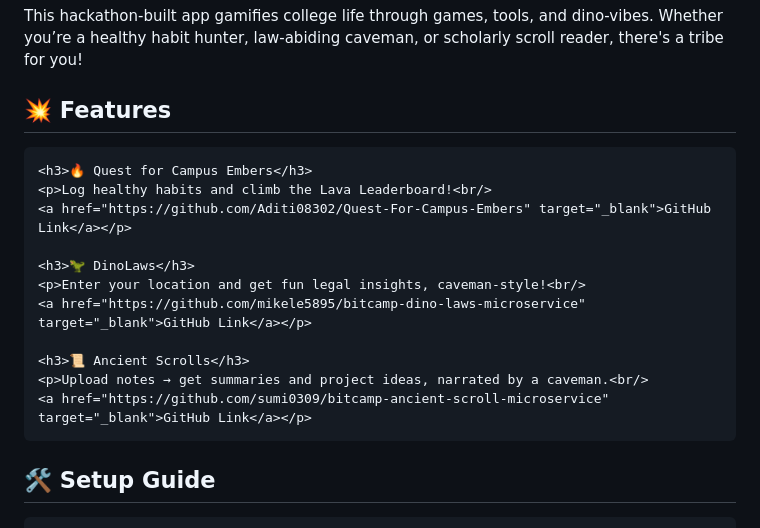
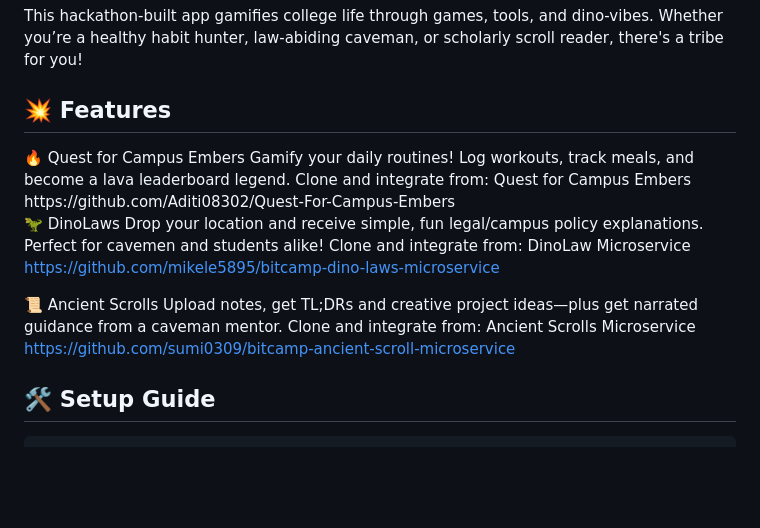
Before and after one commit to shreya222mishra/bitcamp-MLH, a Markdown page: README.md, the part around the change. Rendered like a GitHub page; blank space fills up the shorter version.

```diff
--- a/README.md
+++ b/README.md
@@ -9,19 +9,18 @@
 
   <div class="section">
     <h2>💥 Features</h2>
+🔥 Quest for Campus Embers
+Gamify your daily routines! Log workouts, track meals, and become a lava leaderboard legend.
+Clone and integrate from: Quest for Campus Embers https://github.com/Aditi08302/Quest-For-Campus-Embers
 
-    <h3>🔥 Quest for Campus Embers</h3>
-    <p>Log healthy habits and climb the Lava Leaderboard!<br/>
-    <a href="https://github.com/Aditi08302/Quest-For-Campus-Embers" target="_blank">GitHub Link</a></p>
+🦖 DinoLaws
+Drop your location and receive simple, fun legal/campus policy explanations. Perfect for cavemen and students alike!
+Clone and integrate from: DinoLaw Microservice https://github.com/mikele5895/bitcamp-dino-laws-microservice
 
-    <h3>🦖 DinoLaws</h3>
-    <p>Enter your location and get fun legal insights, caveman-style!<br/>
-    <a href="https://github.com/mikele5895/bitcamp-dino-laws-microservice" target="_blank">GitHub Link</a></p>
+📜 Ancient Scrolls
+Upload notes, get TL;DRs and creative project ideas—plus get narrated guidance from a caveman mentor.
+Clone and integrate from: Ancient Scrolls Microservice https://github.com/sumi0309/bitcamp-ancient-scroll-microservice
 
-    <h3>📜 Ancient Scrolls</h3>
-    <p>Upload notes → get summaries and project ideas, narrated by a caveman.<br/>
-    <a href="https://github.com/sumi0309/bitcamp-ancient-scroll-microservice" target="_blank">GitHub Link</a></p>
-  </div>
 
   <div class="section">
     <h2>🛠 Setup Guide</h2>
```
